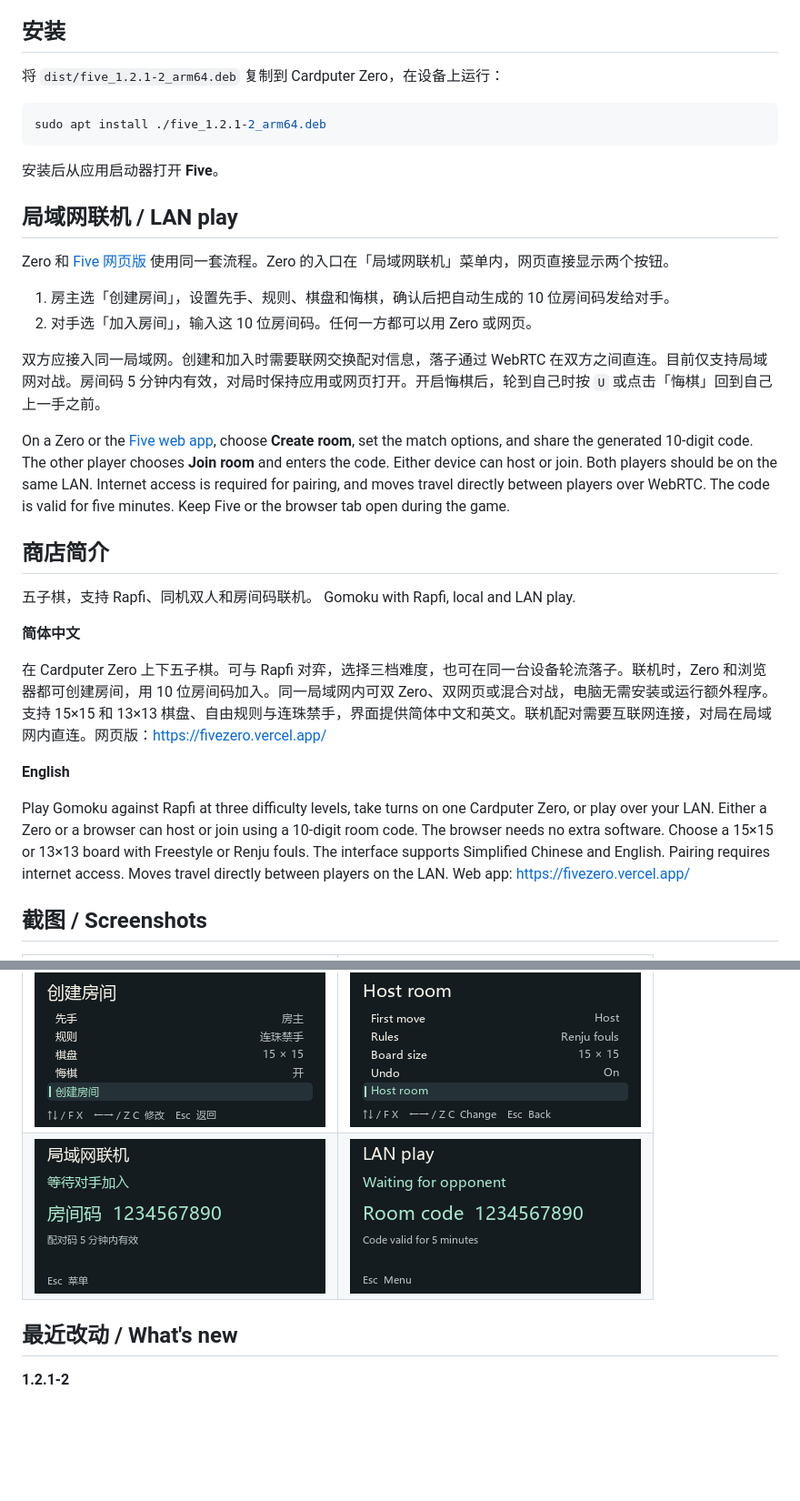
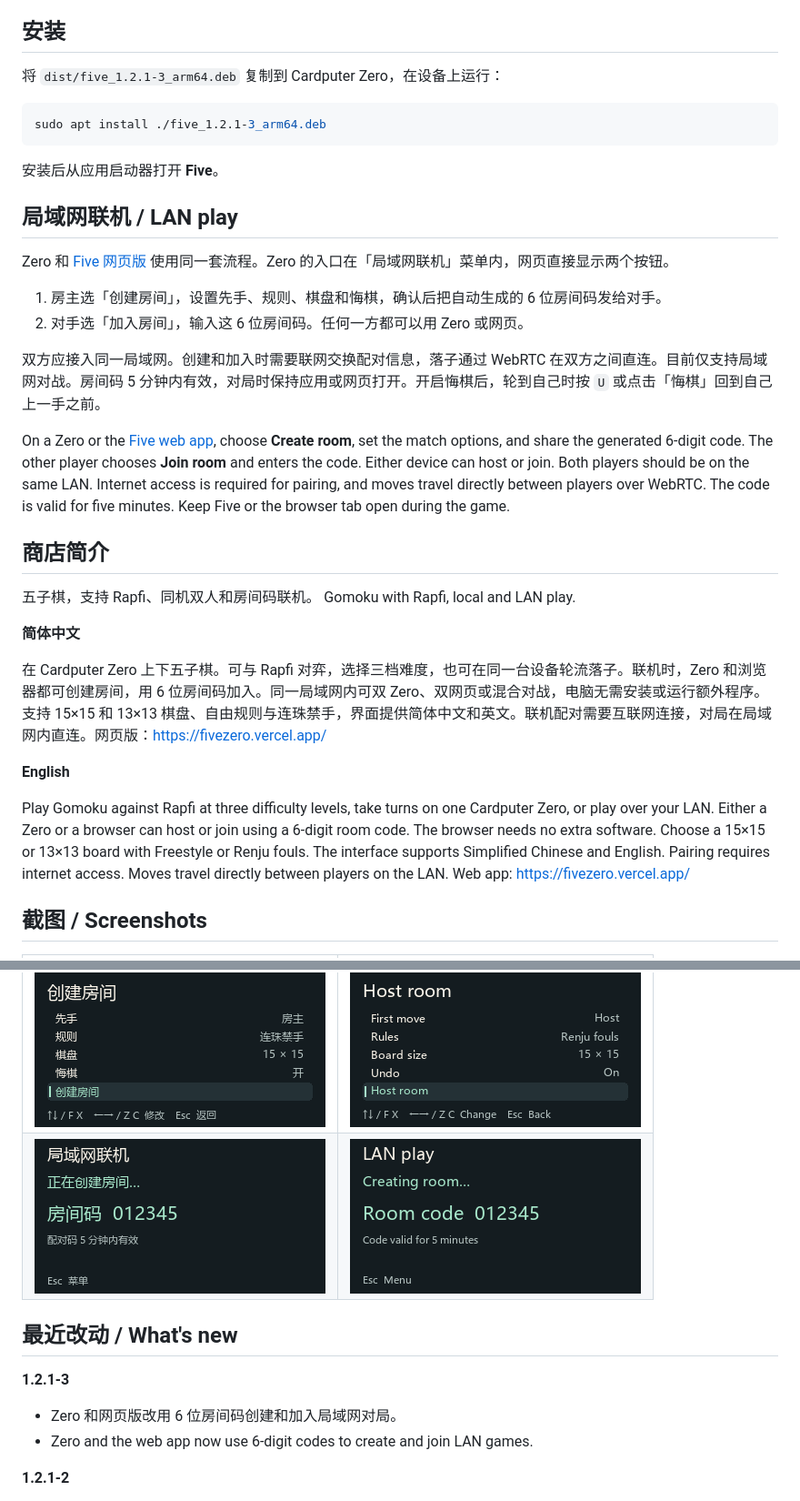
Before and after one commit to xu-c/Five, a Markdown page: README.md, 2 parts joined by grey strips. Shown at 91% size. GitHub-like rendering; pictures changed too: screenshots/room-code-en.png, screenshots/room-code-zh.png; blank space fills up the shorter version.

Commit message:
Use six-digit LAN room codes in Five 1.2.1-3

````diff
--- a/README.md
+++ b/README.md
@@ -4,10 +4,10 @@
 
 ## 安装
 
-将 `dist/five_1.2.1-2_arm64.deb` 复制到 Cardputer Zero，在设备上运行：
+将 `dist/five_1.2.1-3_arm64.deb` 复制到 Cardputer Zero，在设备上运行：
 
 ```sh
-sudo apt install ./five_1.2.1-2_arm64.deb
+sudo apt install ./five_1.2.1-3_arm64.deb
 ```
 
 安装后从应用启动器打开 **Five**。
@@ -16,12 +16,12 @@ sudo apt install ./five_1.2.1-2_arm64.deb
 
 Zero 和 [Five 网页版](https://fivezero.vercel.app) 使用同一套流程。Zero 的入口在「局域网联机」菜单内，网页直接显示两个按钮。
 
-1. 房主选「创建房间」，设置先手、规则、棋盘和悔棋，确认后把自动生成的 10 位房间码发给对手。
-2. 对手选「加入房间」，输入这 10 位房间码。任何一方都可以用 Zero 或网页。
+1. 房主选「创建房间」，设置先手、规则、棋盘和悔棋，确认后把自动生成的 6 位房间码发给对手。
+2. 对手选「加入房间」，输入这 6 位房间码。任何一方都可以用 Zero 或网页。
 
 双方应接入同一局域网。创建和加入时需要联网交换配对信息，落子通过 WebRTC 在双方之间直连。目前仅支持局域网对战。房间码 5 分钟内有效，对局时保持应用或网页打开。开启悔棋后，轮到自己时按 `U` 或点击「悔棋」回到自己上一手之前。
 
-On a Zero or the [Five web app](https://fivezero.vercel.app), choose **Create room**, set the match options, and share the generated 10-digit code. The other player chooses **Join room** and enters the code. Either device can host or join. Both players should be on the same LAN. Internet access is required for pairing, and moves travel directly between players over WebRTC. The code is valid for five minutes. Keep Five or the browser tab open during the game.
+On a Zero or the [Five web app](https://fivezero.vercel.app), choose **Create room**, set the match options, and share the generated 6-digit code. The other player chooses **Join room** and enters the code. Either device can host or join. Both players should be on the same LAN. Internet access is required for pairing, and moves travel directly between players over WebRTC. The code is valid for five minutes. Keep Five or the browser tab open during the game.
 
 ## 商店简介
 
@@ -29,11 +29,11 @@ On a Zero or the [Five web app](https://fivezero.vercel.app), choose **Create ro
 
 **简体中文**
 
-在 Cardputer Zero 上下五子棋。可与 Rapfi 对弈，选择三档难度，也可在同一台设备轮流落子。联机时，Zero 和浏览器都可创建房间，用 10 位房间码加入。同一局域网内可双 Zero、双网页或混合对战，电脑无需安装或运行额外程序。支持 15×15 和 13×13 棋盘、自由规则与连珠禁手，界面提供简体中文和英文。联机配对需要互联网连接，对局在局域网内直连。网页版：https://fivezero.vercel.app/
+在 Cardputer Zero 上下五子棋。可与 Rapfi 对弈，选择三档难度，也可在同一台设备轮流落子。联机时，Zero 和浏览器都可创建房间，用 6 位房间码加入。同一局域网内可双 Zero、双网页或混合对战，电脑无需安装或运行额外程序。支持 15×15 和 13×13 棋盘、自由规则与连珠禁手，界面提供简体中文和英文。联机配对需要互联网连接，对局在局域网内直连。网页版：https://fivezero.vercel.app/
 
 **English**
 
-Play Gomoku against Rapfi at three difficulty levels, take turns on one Cardputer Zero, or play over your LAN. Either a Zero or a browser can host or join using a 10-digit room code. The browser needs no extra software. Choose a 15×15 or 13×13 board with Freestyle or Renju fouls. The interface supports Simplified Chinese and English. Pairing requires internet access. Moves travel directly between players on the LAN. Web app: https://fivezero.vercel.app/
+Play Gomoku against Rapfi at three difficulty levels, take turns on one Cardputer Zero, or play over your LAN. Either a Zero or a browser can host or join using a 6-digit room code. The browser needs no extra software. Choose a 15×15 or 13×13 board with Freestyle or Renju fouls. The interface supports Simplified Chinese and English. Pairing requires internet access. Moves travel directly between players on the LAN. Web app: https://fivezero.vercel.app/
 
 ## 截图 / Screenshots
 
@@ -45,6 +45,11 @@ Play Gomoku against Rapfi at three difficulty levels, take turns on one Cardpute
 | ![等待对手](screenshots/room-code-zh.png) | ![Waiting for opponent](screenshots/room-code-en.png) |
 
 ## 最近改动 / What's new
+
+**1.2.1-3**
+
+- Zero 和网页版改用 6 位房间码创建和加入局域网对局。
+- Zero and the web app now use 6-digit codes to create and join LAN games.
 
 **1.2.1-2**
 
````
Also changed, not shown: 9 other files.
